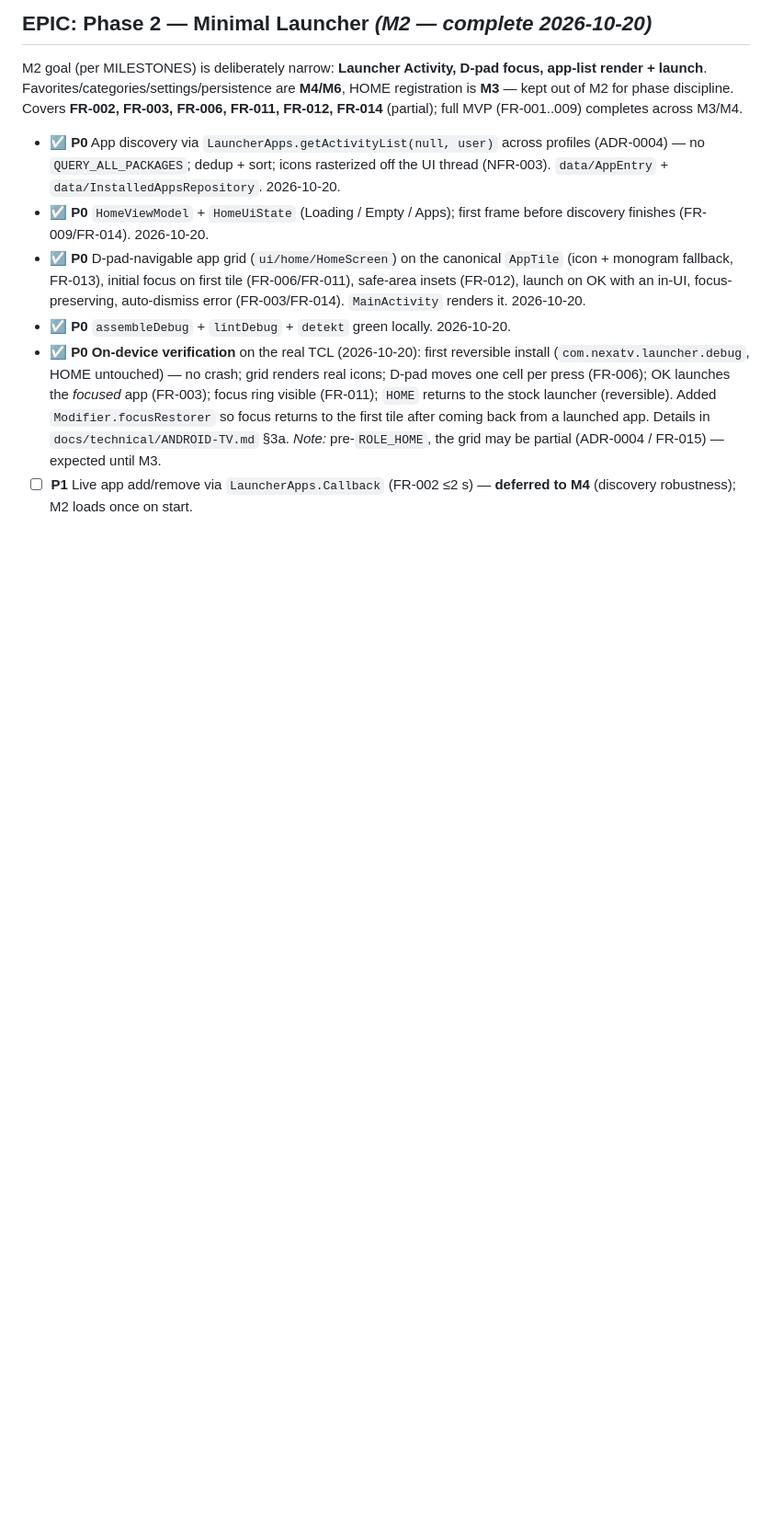
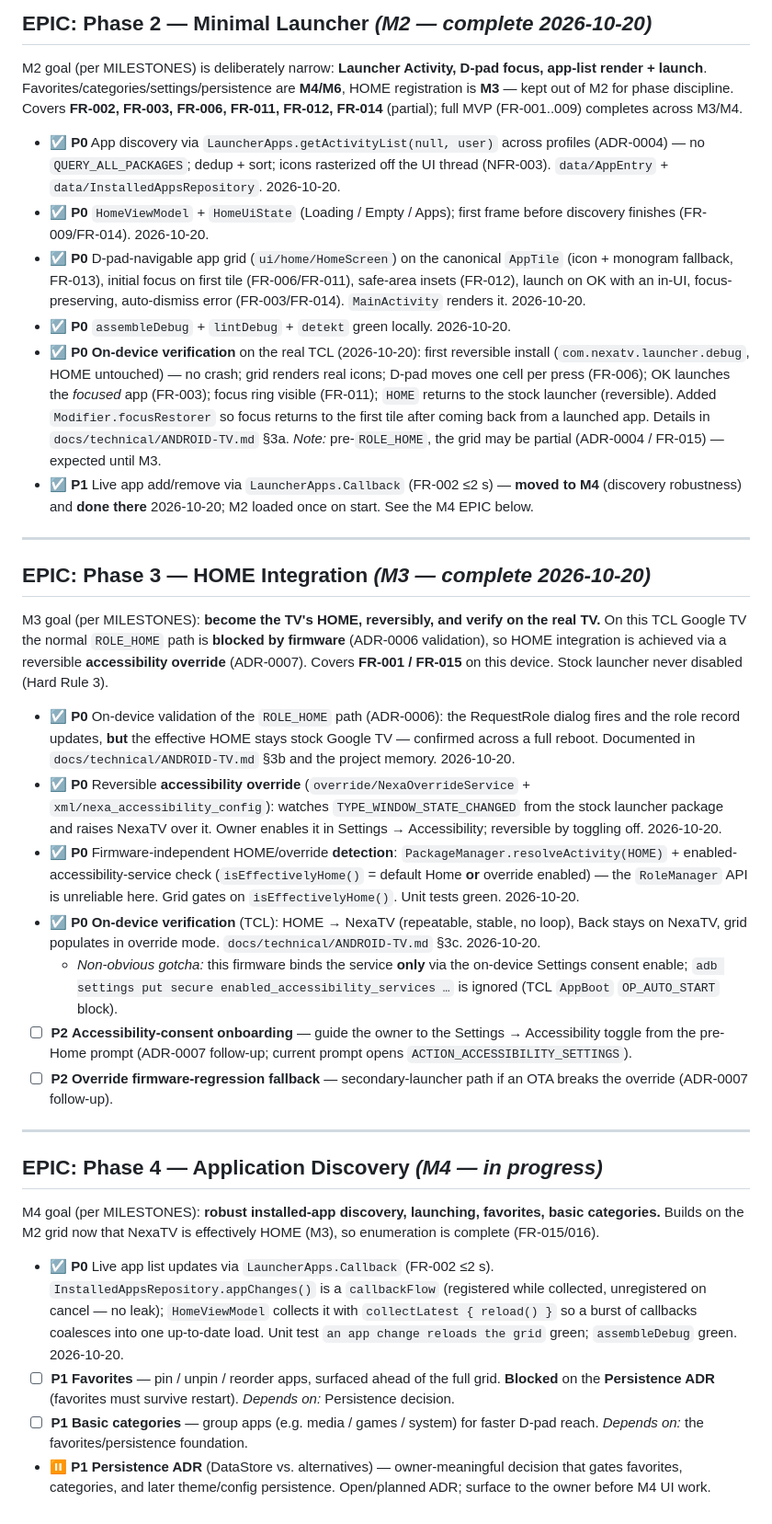
Before and after one commit to ViacheslavMelnichenko/NexaTV, a Markdown page: project/BACKLOG.md, the part around the change. Shown at 92% size. GitHub-like rendering; blank space fills up the shorter version.

Commit message:
docs: backlog EPICs for M3 (HOME integration) and M4 (app discovery)
Add the Phase 3 / Phase 4 EPIC sections (backlog previously ended at M2):
M3 complete via accessibility override (ADR-0006/0007), M4 opened with the
live-update task done and favorites/categories flagged as blocked on the
open Persistence ADR.

```diff
--- a/project/BACKLOG.md
+++ b/project/BACKLOG.md
@@ -93,5 +93,47 @@ MVP (FR-001..009) completes across M3/M4.
   to the stock launcher (reversible). Added `Modifier.focusRestorer` so focus returns to the first tile
   after coming back from a launched app. Details in `docs/technical/ANDROID-TV.md` §3a.
   *Note:* pre-`ROLE_HOME`, the grid may be partial (ADR-0004 / FR-015) — expected until M3.
-- ☐ **P1** Live app add/remove via `LauncherApps.Callback` (FR-002 ≤2 s) — **deferred to M4** (discovery
-  robustness); M2 loads once on start.
+- ☑ **P1** Live app add/remove via `LauncherApps.Callback` (FR-002 ≤2 s) — **moved to M4** (discovery
+  robustness) and **done there** 2026-10-20; M2 loaded once on start. See the M4 EPIC below.
+
+---
+
+## EPIC: Phase 3 — HOME Integration  _(M3 — complete 2026-10-20)_
+M3 goal (per MILESTONES): **become the TV's HOME, reversibly, and verify on the real TV.** On this TCL
+Google TV the normal `ROLE_HOME` path is **blocked by firmware** (ADR-0006 validation), so HOME
+integration is achieved via a reversible **accessibility override** (ADR-0007). Covers **FR-001 / FR-015**
+on this device. Stock launcher never disabled (Hard Rule 3).
+- ☑ **P0** On-device validation of the `ROLE_HOME` path (ADR-0006): the RequestRole dialog fires and the
+  role record updates, **but** the effective HOME stays stock Google TV — confirmed across a full reboot.
+  Documented in `docs/technical/ANDROID-TV.md` §3b and the project memory. 2026-10-20.
+- ☑ **P0** Reversible **accessibility override** (`override/NexaOverrideService` + `xml/nexa_accessibility_config`):
+  watches `TYPE_WINDOW_STATE_CHANGED` from the stock launcher package and raises NexaTV over it. Owner
+  enables it in Settings → Accessibility; reversible by toggling off. 2026-10-20.
+- ☑ **P0** Firmware-independent HOME/override **detection**: `PackageManager.resolveActivity(HOME)` +
+  enabled-accessibility-service check (`isEffectivelyHome()` = default Home **or** override enabled) — the
+  `RoleManager` API is unreliable here. Grid gates on `isEffectivelyHome()`. Unit tests green. 2026-10-20.
+- ☑ **P0** **On-device verification** (TCL): HOME → NexaTV (repeatable, stable, no loop), Back stays on
+  NexaTV, grid populates in override mode. `docs/technical/ANDROID-TV.md` §3c. 2026-10-20.
+  - *Non-obvious gotcha:* this firmware binds the service **only** via the on-device Settings consent
+    enable; `adb settings put secure enabled_accessibility_services …` is ignored (TCL `AppBoot`
+    `OP_AUTO_START` block).
+- ☐ **P2** **Accessibility-consent onboarding** — guide the owner to the Settings → Accessibility toggle
+  from the pre-Home prompt (ADR-0007 follow-up; current prompt opens `ACTION_ACCESSIBILITY_SETTINGS`).
+- ☐ **P2** **Override firmware-regression fallback** — secondary-launcher path if an OTA breaks the override
+  (ADR-0007 follow-up).
+
+---
+
+## EPIC: Phase 4 — Application Discovery  _(M4 — in progress)_
+M4 goal (per MILESTONES): **robust installed-app discovery, launching, favorites, basic categories.**
+Builds on the M2 grid now that NexaTV is effectively HOME (M3), so enumeration is complete (FR-015/016).
+- ☑ **P0** Live app list updates via `LauncherApps.Callback` (FR-002 ≤2 s). `InstalledAppsRepository.appChanges()`
+  is a `callbackFlow` (registered while collected, unregistered on cancel — no leak); `HomeViewModel` collects
+  it with `collectLatest { reload() }` so a burst of callbacks coalesces into one up-to-date load. Unit test
+  `an app change reloads the grid` green; `assembleDebug` green. 2026-10-20.
+- ☐ **P1** **Favorites** — pin / unpin / reorder apps, surfaced ahead of the full grid. **Blocked** on the
+  **Persistence ADR** (favorites must survive restart). *Depends on:* Persistence decision.
+- ☐ **P1** **Basic categories** — group apps (e.g. media / games / system) for faster D-pad reach.
+  *Depends on:* the favorites/persistence foundation.
+- ⏸ **P1** **Persistence ADR** (DataStore vs. alternatives) — owner-meaningful decision that gates favorites,
+  categories, and later theme/config persistence. Open/planned ADR; surface to the owner before M4 UI work.
```
